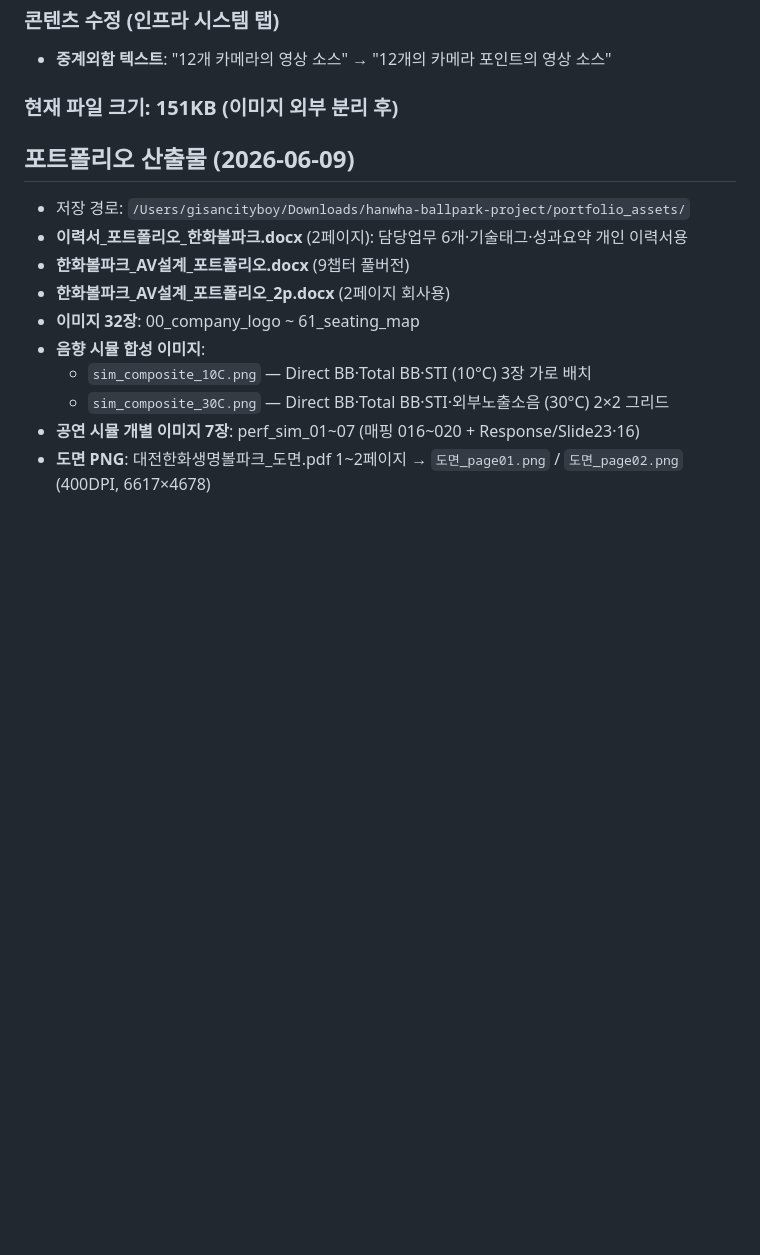
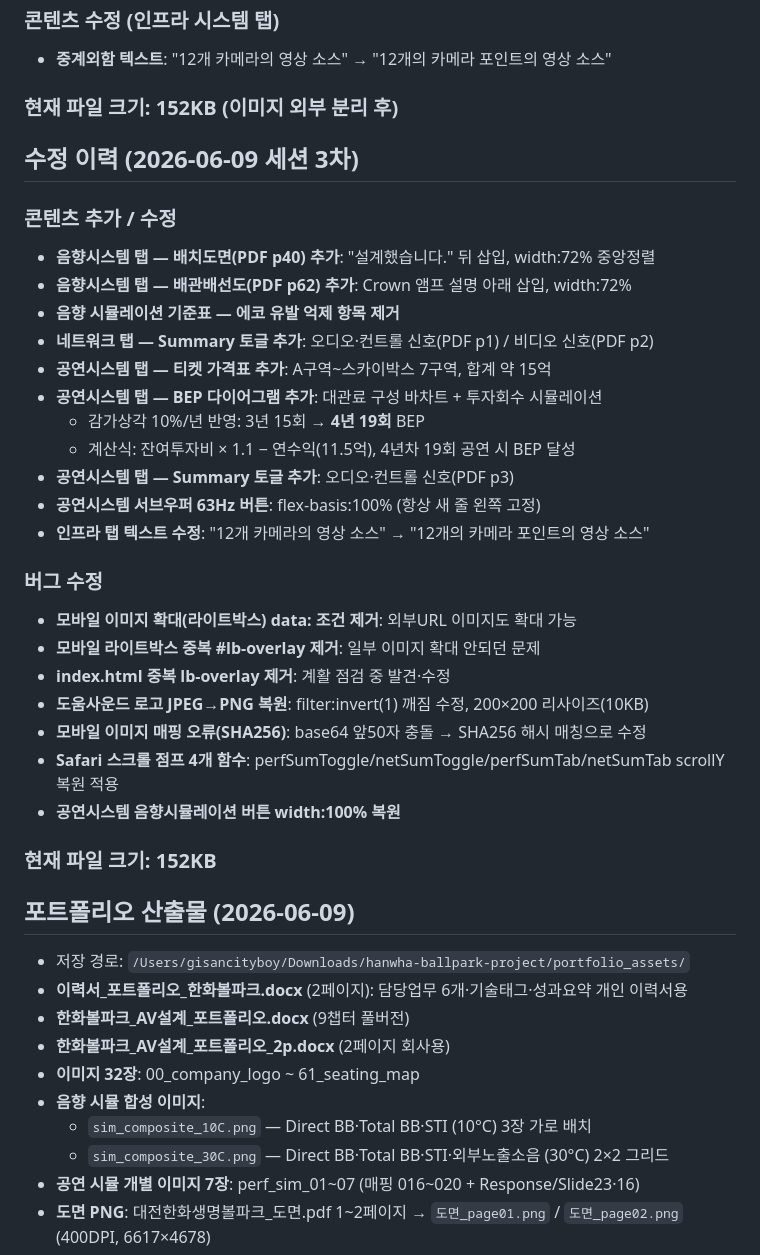
Before and after one commit to Gisancityboy/hanwha-ballpark, a Markdown page: CLAUDE.md, the part around the change. Rendered like a GitHub page; blank space fills up the shorter version.

Commit message:
docs: CLAUDE.md 업데이트 — 2026-06-09 세션 3차 변경사항 반영
Co-Authored-By: Claude Sonnet 4.6 <noreply@anthropic.com>

```diff
--- a/CLAUDE.md
+++ b/CLAUDE.md
@@ -456,7 +456,33 @@ cp "/Users/gisancityboy/Downloads/hanwha-ballpark(N).html" "/Users/gisancityboy/
 ### 콘텐츠 수정 (인프라 시스템 탭)
 - **중계외함 텍스트**: "12개 카메라의 영상 소스" → "12개의 카메라 포인트의 영상 소스"
 
-### 현재 파일 크기: 151KB (이미지 외부 분리 후)
+### 현재 파일 크기: 152KB (이미지 외부 분리 후)
+
+## 수정 이력 (2026-06-09 세션 3차)
+
+### 콘텐츠 추가 / 수정
+- **음향시스템 탭 — 배치도면(PDF p40) 추가**: "설계했습니다." 뒤 삽입, width:72% 중앙정렬
+- **음향시스템 탭 — 배관배선도(PDF p62) 추가**: Crown 앰프 설명 아래 삽입, width:72%
+- **음향 시뮬레이션 기준표 — 에코 유발 억제 항목 제거**
+- **네트워크 탭 — Summary 토글 추가**: 오디오·컨트롤 신호(PDF p1) / 비디오 신호(PDF p2)
+- **공연시스템 탭 — 티켓 가격표 추가**: A구역~스카이박스 7구역, 합계 약 15억
+- **공연시스템 탭 — BEP 다이어그램 추가**: 대관료 구성 바차트 + 투자회수 시뮬레이션
+  - 감가상각 10%/년 반영: 3년 15회 → **4년 19회** BEP
+  - 계산식: 잔여투자비 × 1.1 − 연수익(11.5억), 4년차 19회 공연 시 BEP 달성
+- **공연시스템 탭 — Summary 토글 추가**: 오디오·컨트롤 신호(PDF p3)
+- **공연시스템 서브우퍼 63Hz 버튼**: flex-basis:100% (항상 새 줄 왼쪽 고정)
+- **인프라 탭 텍스트 수정**: "12개 카메라의 영상 소스" → "12개의 카메라 포인트의 영상 소스"
+
+### 버그 수정
+- **모바일 이미지 확대(라이트박스) data: 조건 제거**: 외부URL 이미지도 확대 가능
+- **모바일 라이트박스 중복 #lb-overlay 제거**: 일부 이미지 확대 안되던 문제
+- **index.html 중복 lb-overlay 제거**: 계활 점검 중 발견·수정
+- **도움사운드 로고 JPEG→PNG 복원**: filter:invert(1) 깨짐 수정, 200×200 리사이즈(10KB)
+- **모바일 이미지 매핑 오류(SHA256)**: base64 앞50자 충돌 → SHA256 해시 매칭으로 수정
+- **Safari 스크롤 점프 4개 함수**: perfSumToggle/netSumToggle/perfSumTab/netSumTab scrollY 복원 적용
+- **공연시스템 음향시뮬레이션 버튼 width:100% 복원**
+
+### 현재 파일 크기: 152KB
 
 ## 포트폴리오 산출물 (2026-06-09)
 - 저장 경로: `/Users/gisancityboy/Downloads/hanwha-ballpark-project/portfolio_assets/`
```
